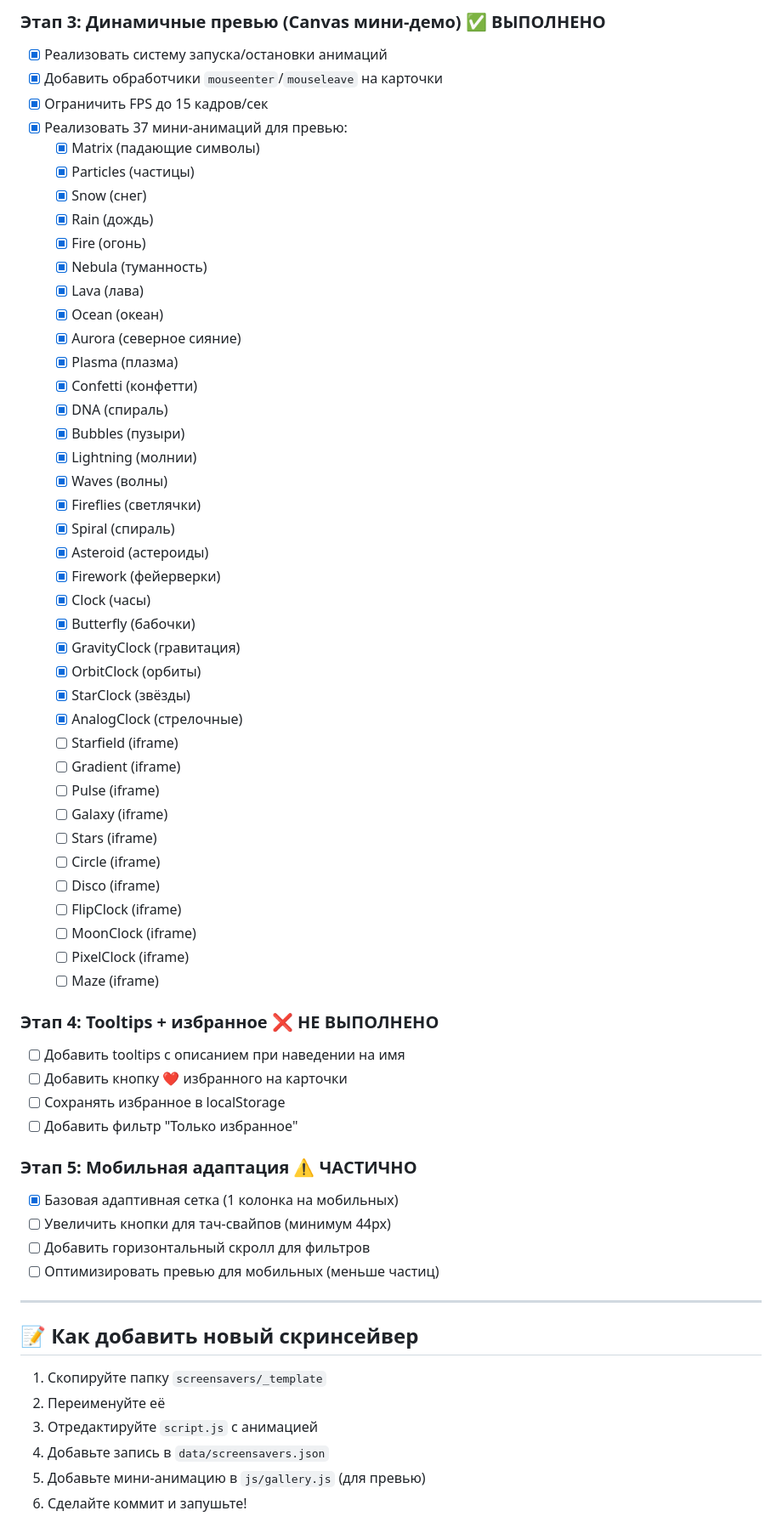
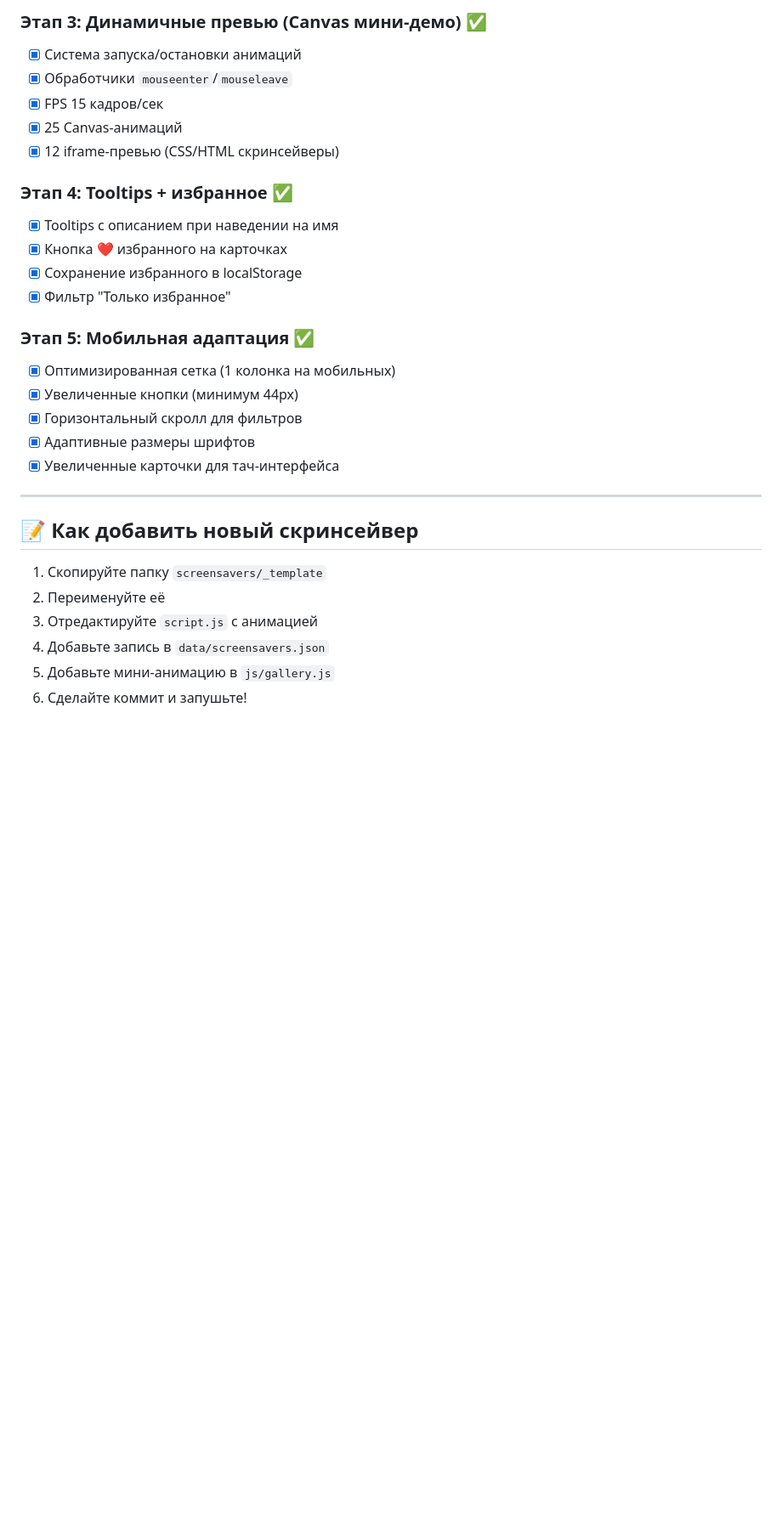
Before and after one commit to GolubevOG/screen-dreams, a Markdown page: todo.md, the part around one of its changes. Shown at 85% size. Drawn GitHub-style; blank space fills up the shorter version.

Commit message:
Обновлён todo.md - все этапы выполнены

```diff
--- a/todo.md
+++ b/todo.md
@@ -108,57 +108,23 @@
 
-### Этап 3: Динамичные превью (Canvas мини-демо) ✅ ВЫПОЛНЕНО
-- [x] Реализовать систему запуска/остановки анимаций
-- [x] Добавить обработчики `mouseenter`/`mouseleave` на карточки
-- [x] Ограничить FPS до 15 кадров/сек
-- [x] Реализовать 37 мини-анимаций для превью:
-  - [x] Matrix (падающие символы)
-  - [x] Particles (частицы)
-  - [x] Snow (снег)
-  - [x] Rain (дождь)
-  - [x] Fire (огонь)
-  - [x] Nebula (туманность)
-  - [x] Lava (лава)
-  - [x] Ocean (океан)
-  - [x] Aurora (северное сияние)
-  - [x] Plasma (плазма)
-  - [x] Confetti (конфетти)
-  - [x] DNA (спираль)
-  - [x] Bubbles (пузыри)
-  - [x] Lightning (молнии)
-  - [x] Waves (волны)
-  - [x] Fireflies (светлячки)
-  - [x] Spiral (спираль)
-  - [x] Asteroid (астероиды)
-  - [x] Firework (фейерверки)
-  - [x] Clock (часы)
-  - [x] Butterfly (бабочки)
-  - [x] GravityClock (гравитация)
-  - [x] OrbitClock (орбиты)
-  - [x] StarClock (звёзды)
-  - [x] AnalogClock (стрелочные)
-  - [ ] Starfield (iframe)
-  - [ ] Gradient (iframe)
-  - [ ] Pulse (iframe)
-  - [ ] Galaxy (iframe)
-  - [ ] Stars (iframe)
-  - [ ] Circle (iframe)
-  - [ ] Disco (iframe)
-  - [ ] FlipClock (iframe)
-  - [ ] MoonClock (iframe)
-  - [ ] PixelClock (iframe)
-  - [ ] Maze (iframe)
+### Этап 3: Динамичные превью (Canvas мини-демо) ✅
+- [x] Система запуска/остановки анимаций
+- [x] Обработчики `mouseenter`/`mouseleave`
+- [x] FPS 15 кадров/сек
+- [x] 25 Canvas-анимаций
+- [x] 12 iframe-превью (CSS/HTML скринсейверы)
 
-### Этап 4: Tooltips + избранное ❌ НЕ ВЫПОЛНЕНО
-- [ ] Добавить tooltips с описанием при наведении на имя
-- [ ] Добавить кнопку ❤️ избранного на карточки
-- [ ] Сохранять избранное в localStorage
-- [ ] Добавить фильтр "Только избранное"
+### Этап 4: Tooltips + избранное ✅
+- [x] Tooltips с описанием при наведении на имя
+- [x] Кнопка ❤️ избранного на карточках
+- [x] Сохранение избранного в localStorage
+- [x] Фильтр "Только избранное"
 
-### Этап 5: Мобильная адаптация ⚠️ ЧАСТИЧНО
-- [x] Базовая адаптивная сетка (1 колонка на мобильных)
-- [ ] Увеличить кнопки для тач-свайпов (минимум 44px)
-- [ ] Добавить горизонтальный скролл для фильтров
-- [ ] Оптимизировать превью для мобильных (меньше частиц)
+### Этап 5: Мобильная адаптация ✅
+- [x] Оптимизированная сетка (1 колонка на мобильных)
+- [x] Увеличенные кнопки (минимум 44px)
+- [x] Горизонтальный скролл для фильтров
+- [x] Адаптивные размеры шрифтов
+- [x] Увеличенные карточки для тач-интерфейса
 
 ---
 
@@ -168,5 +134,5 @@
 2. Переименуйте её
 3. Отредактируйте `script.js` с анимацией
 4. Добавьте запись в `data/screensavers.json`
-5. Добавьте мини-анимацию в `js/gallery.js` (для превью)
+5. Добавьте мини-анимацию в `js/gallery.js`
 6. Сделайте коммит и запушьте!
```
Also changed, not shown: other parts of todo.md (+43 -43 lines).
